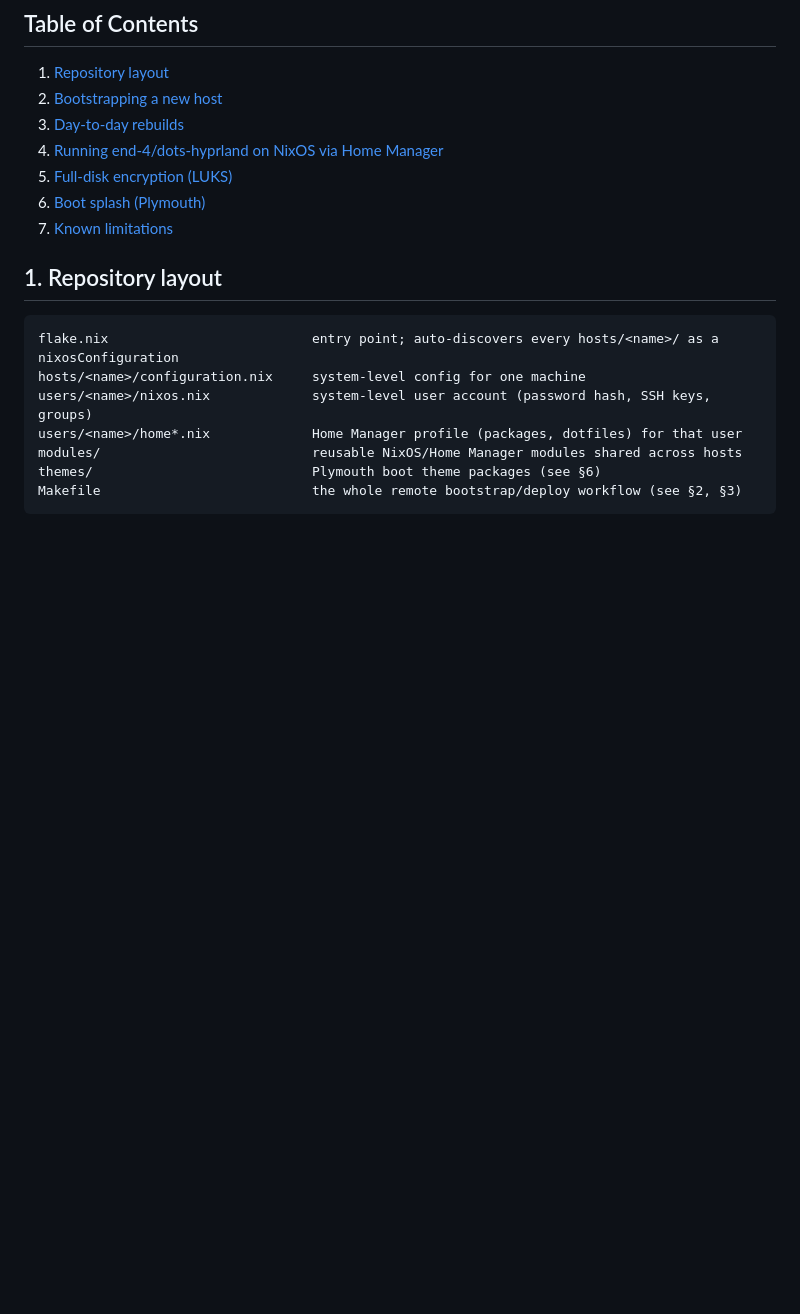
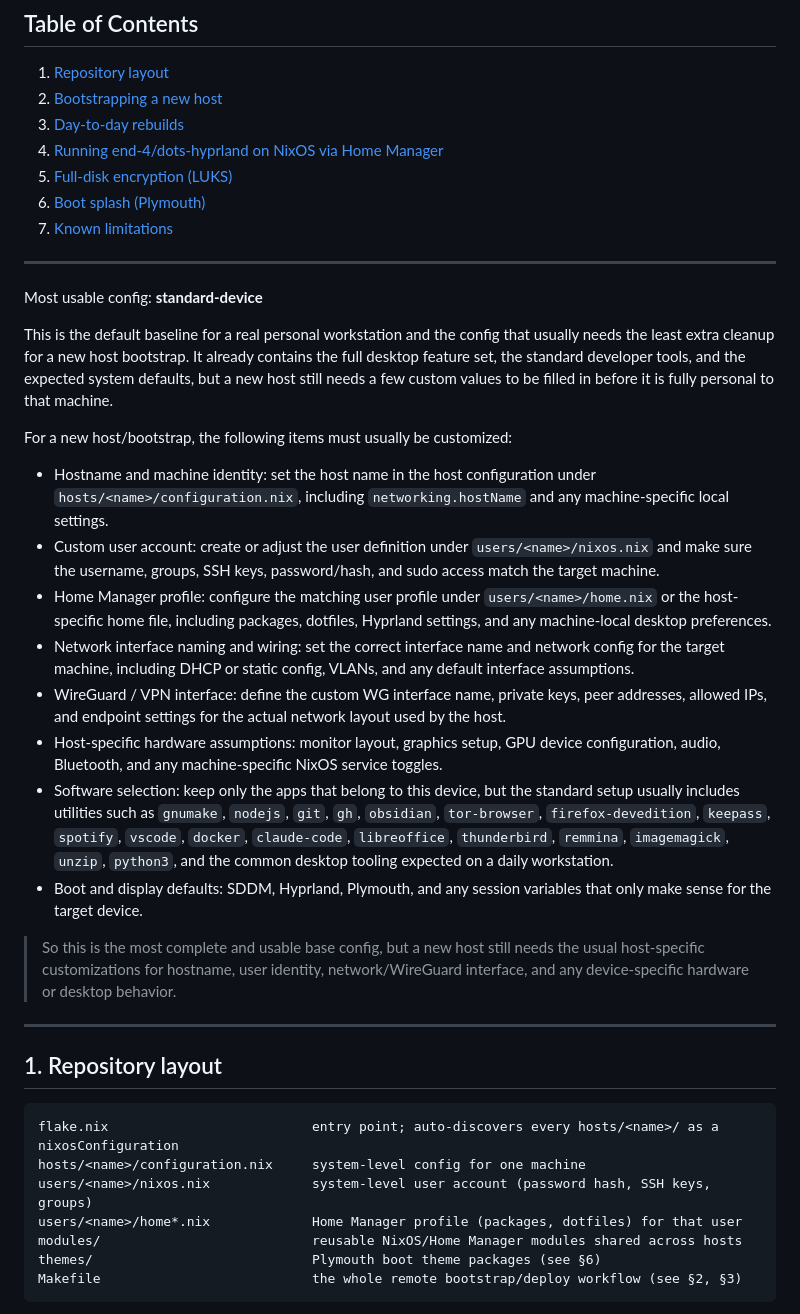
Before and after one commit to lpj-app/nixos-testconfig, a Markdown page: README.md, the part around the change. Rendered like a GitHub page; blank space fills up the shorter version.

Commit message:
docs: add most usable config description

```diff
--- a/README.md
+++ b/README.md
@@ -13,6 +13,29 @@ desktop running Hyprland — bootstrapped and deployed remotely over SSH via
 5. [Full-disk encryption (LUKS)](#5-full-disk-encryption-luks)
 6. [Boot splash (Plymouth)](#6-boot-splash-plymouth)
 7. [Known limitations](#7-known-limitations)
+
+---
+
+Most usable config: **standard-device**
+
+This is the default baseline for a real personal workstation and the config that usually needs the least extra cleanup for a new host bootstrap. It already contains the full desktop feature set, the standard developer tools, and the expected system defaults, but a new host still needs a few custom values to be filled in before it is fully personal to that machine.
+
+For a new host/bootstrap, the following items must usually be customized:
+
+- Hostname and machine identity: set the host name in the host configuration under `hosts/<name>/configuration.nix`, including `networking.hostName` and any machine-specific local settings.
+- Custom user account: create or adjust the user definition under `users/<name>/nixos.nix` and make sure the username, groups, SSH keys, password/hash, and sudo access match the target machine.
+- Home Manager profile: configure the matching user profile under `users/<name>/home.nix` or the host-specific home file, including packages, dotfiles, Hyprland settings, and any machine-local desktop preferences.
+- Network interface naming and wiring: set the correct interface name and network config for the target machine, including DHCP or static config, VLANs, and any default interface assumptions.
+- WireGuard / VPN interface: define the custom WG interface name, private keys, peer addresses, allowed IPs, and endpoint settings for the actual network layout used by the host.
+- Host-specific hardware assumptions: monitor layout, graphics setup, GPU device configuration, audio, Bluetooth, and any machine-specific NixOS service toggles.
+- Software selection: keep only the apps that belong to this device, but the standard setup usually includes utilities such as `gnumake`, `nodejs`, `git`, `gh`, `obsidian`, `tor-browser`, `firefox-devedition`, `keepass`, `spotify`, `vscode`, `docker`, `claude-code`, `libreoffice`, `thunderbird`, `remmina`, `imagemagick`, `unzip`, `python3`, and the common desktop tooling expected on a daily workstation.
+- Boot and display defaults: SDDM, Hyprland, Plymouth, and any session variables that only make sense for the target device.
+
+> So this is the most complete and usable base config, but a new host still needs the
+> usual host-specific customizations for hostname, user identity, network/WireGuard
+> interface, and any device-specific hardware or desktop behavior.
+
+---
 
 ## 1. Repository layout
 
```
